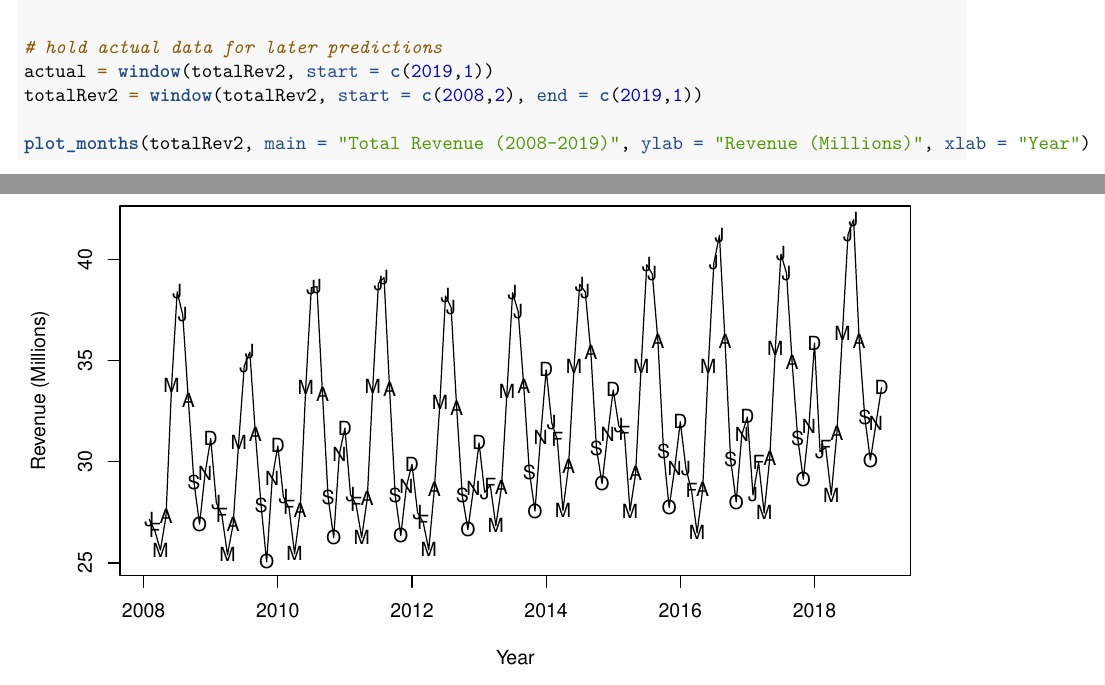
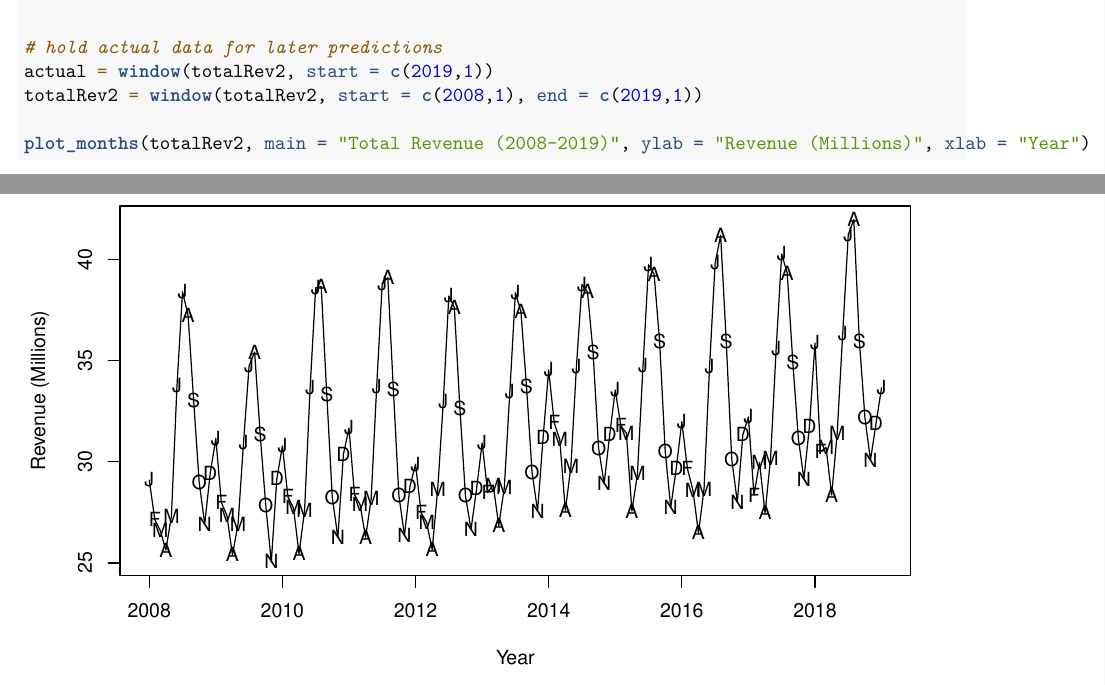
Before and after one commit to al-fred-o/math155FinalProject, an R Markdown document (totalRevSpec.Rmd): two parts of pages 2 and 3 of 13, joined at a grey line, cut so that both start at the same text. Rendered offline with R 4.5, knitr and Pandoc, then LaTeX, with nearby package versions; some code elsewhere in the file could not run offline.

Commit message:
window correction

```diff
--- a/totalRevSpec.Rmd
+++ b/totalRevSpec.Rmd
@@ -51,7 +51,7 @@ totalRev2 = window(totalRev, start = c(2008, 1))
 
 # hold actual data for later predictions
 actual = window(totalRev2, start = c(2019,1))
-totalRev2 = window(totalRev2, start = c(2008,2), end = c(2019,1))
+totalRev2 = window(totalRev2, start = c(2008,1), end = c(2019,1))
 
 plot_months(totalRev2, main = "Total Revenue (2008-2019)", ylab = "Revenue (Millions)", xlab = "Year")
 
```
Also changed, not shown: exploringData.html (deleted).
